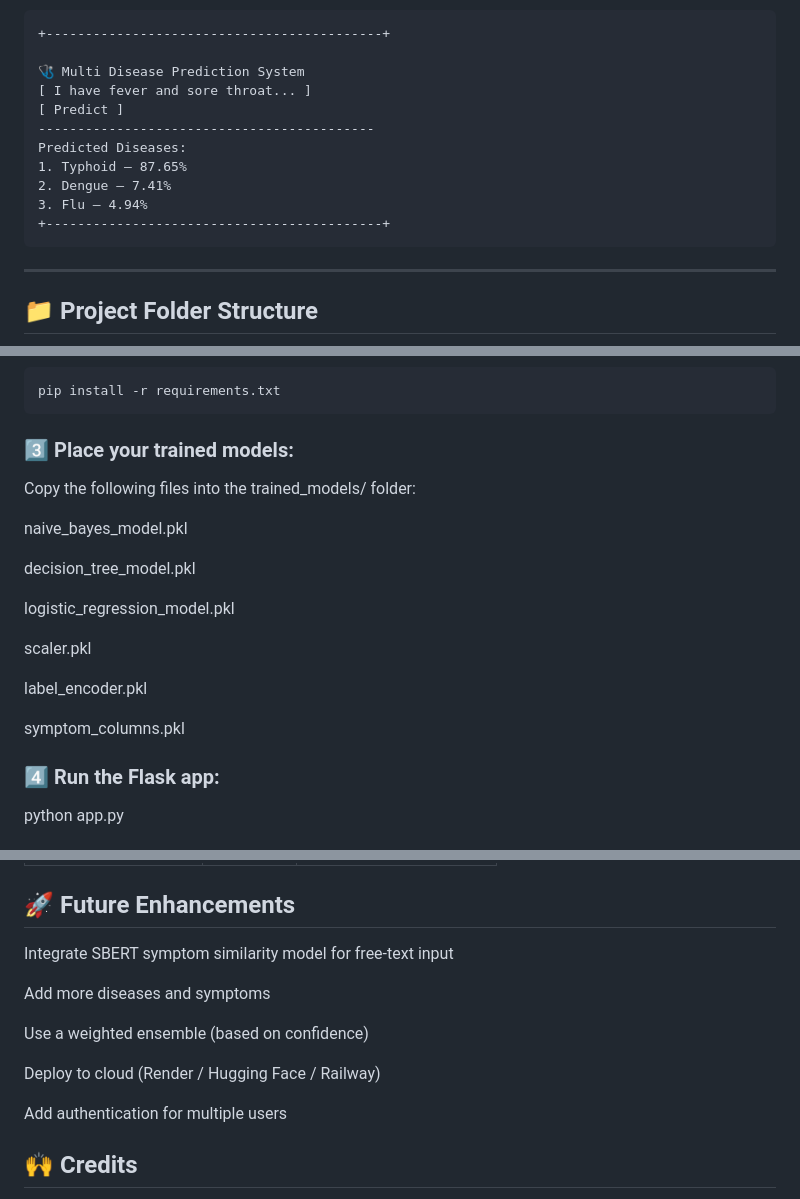
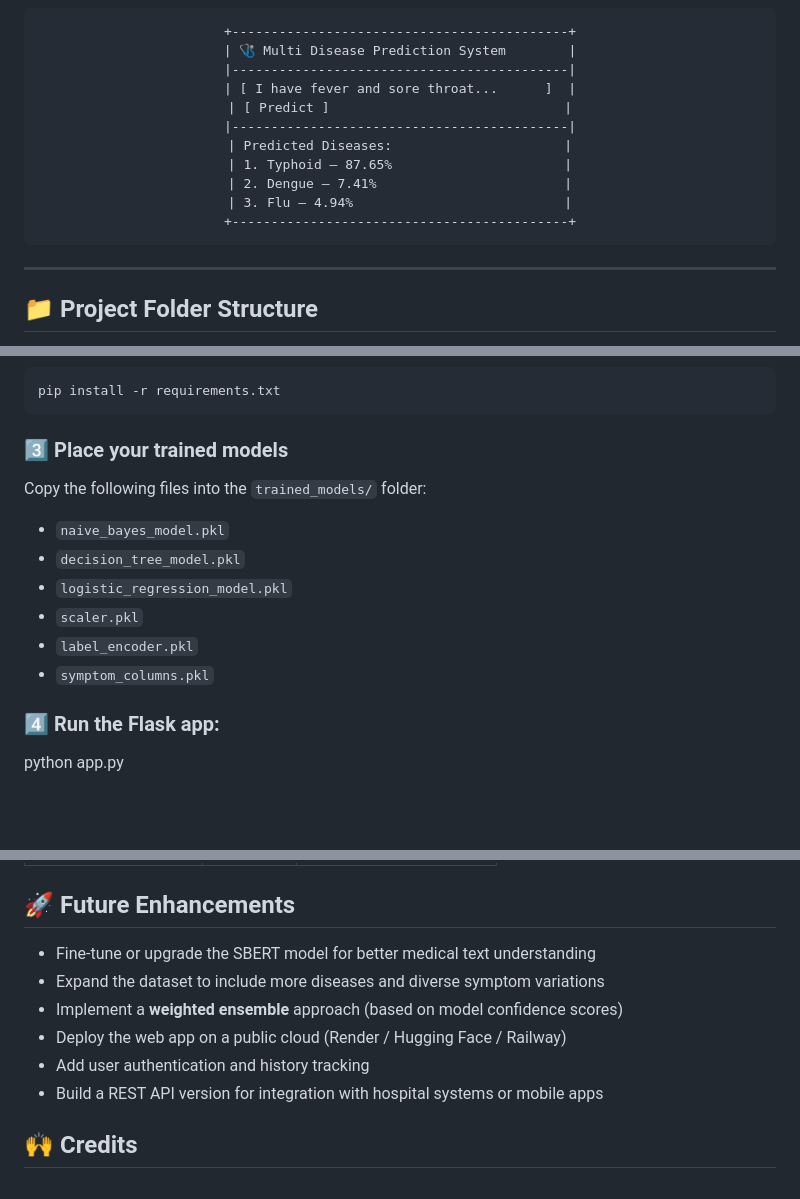
Before and after one commit to RakshithDN/multi-disease-prediction, a Markdown page: README.md, 3 parts joined by grey strips. Drawn GitHub-style; blank space fills up the shorter version.

Commit message:
Revise README layout and model instructions
Updated example layout and project instructions in README.

````diff
--- a/README.md
+++ b/README.md
@@ -125,15 +126,16 @@ Example layout:
 +-------------------------------------------+
+| 🩺 Multi Disease Prediction System        |
+|-------------------------------------------|
+| [ I have fever and sore throat...      ]  |
+| [ Predict ]                              |
+|-------------------------------------------|
+| Predicted Diseases:                      |
+| 1. Typhoid — 87.65%                      |
+| 2. Dengue — 7.41%                        |
+| 3. Flu — 4.94%                           |
++-------------------------------------------+
+</pre>
 
-🩺 Multi Disease Prediction System
-[ I have fever and sore throat... ]
-[ Predict ]
--------------------------------------------
-Predicted Diseases:
-1. Typhoid — 87.65%
-2. Dengue — 7.41%
-3. Flu — 4.94%
-+-------------------------------------------+
-```
 
 ---
 
@@ -174,21 +176,17 @@ cd multi-disease-prediction
 pip install -r requirements.txt
 ```
 
-### 3️⃣ Place your trained models:
+### 3️⃣ Place your trained models
 
-Copy the following files into the trained_models/ folder:
+Copy the following files into the `trained_models/` folder:
 
-naive_bayes_model.pkl
+- `naive_bayes_model.pkl`
+- `decision_tree_model.pkl`
+- `logistic_regression_model.pkl`
+- `scaler.pkl`
+- `label_encoder.pkl`
+- `symptom_columns.pkl`
 
-decision_tree_model.pkl
-
-logistic_regression_model.pkl
-
-scaler.pkl
-
-label_encoder.pkl
-
-symptom_columns.pkl
 
 ### 4️⃣ Run the Flask app:
 python app.py
@@ -208,15 +206,13 @@ http://127.0.0.1:5000
 
 ## 🚀 Future Enhancements
 
-Integrate SBERT symptom similarity model for free-text input
+- Fine-tune or upgrade the SBERT model for better medical text understanding
+- Expand the dataset to include more diseases and diverse symptom variations
+- Implement a **weighted ensemble** approach (based on model confidence scores)
+- Deploy the web app on a public cloud (Render / Hugging Face / Railway)
+- Add user authentication and history tracking
+- Build a REST API version for integration with hospital systems or mobile apps
 
-Add more diseases and symptoms
-
-Use a weighted ensemble (based on confidence)
-
-Deploy to cloud (Render / Hugging Face / Railway)
-
-Add authentication for multiple users
 
 ## 🙌 Credits
 **Developed by:** Rakshith D N
````
Also changed, not shown: other parts of README.md (+3 -2 lines).
